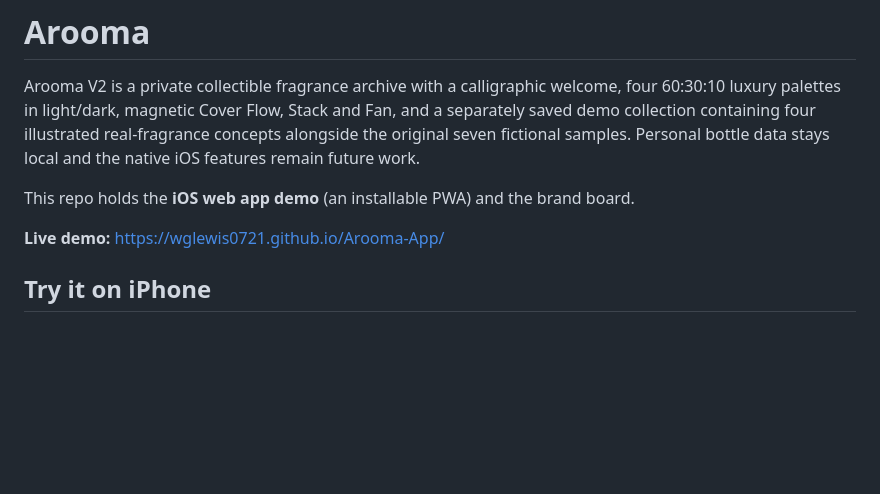
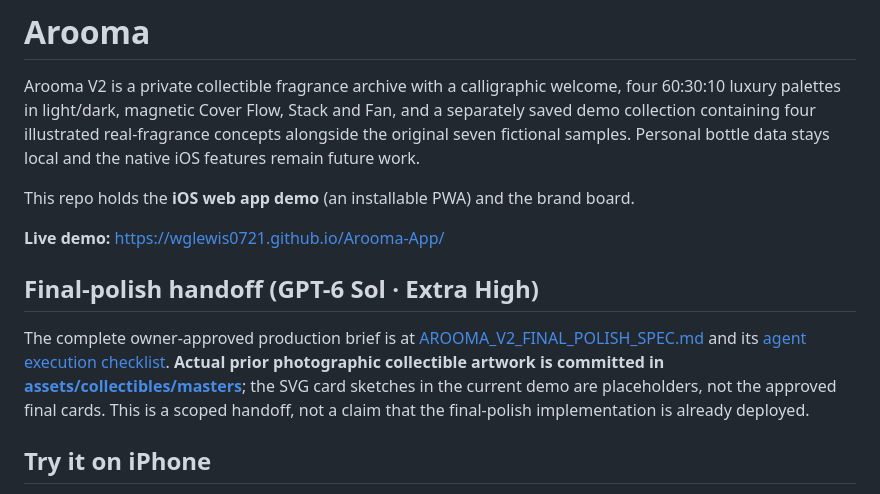
Before and after one commit to WGLewis0721/Arooma-App, a Markdown page: README.md, the part around the change. Drawn GitHub-style; blank space fills up the shorter version.

Commit message:
docs: route GPT-6 Sol Extra to root final-polish brief and committed PNG masters

```diff
--- a/README.md
+++ b/README.md
@@ -5,6 +5,10 @@ Arooma V2 is a private collectible fragrance archive with a calligraphic welcome
 This repo holds the **iOS web app demo** (an installable PWA) and the brand board.
 
 **Live demo:** https://wglewis0721.github.io/Arooma-App/
+
+## Final-polish handoff (GPT-6 Sol · Extra High)
+
+The complete owner-approved production brief is at [AROOMA_V2_FINAL_POLISH_SPEC.md](AROOMA_V2_FINAL_POLISH_SPEC.md) and its [agent execution checklist](SOL_EXTRA_HANDOFF.md). **Actual prior photographic collectible artwork is committed in [assets/collectibles/masters](assets/collectibles/masters/README.md)**; the SVG card sketches in the current demo are placeholders, not the approved final cards. This is a scoped handoff, not a claim that the final-polish implementation is already deployed.
 
 ## Try it on iPhone
 
```
